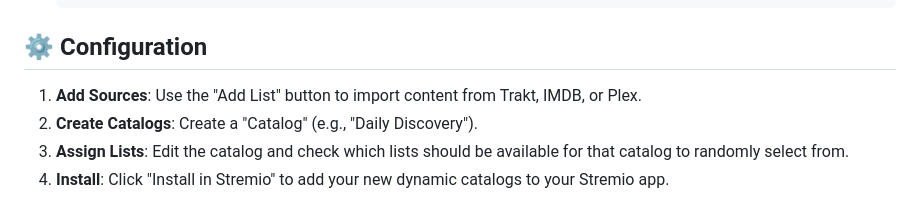
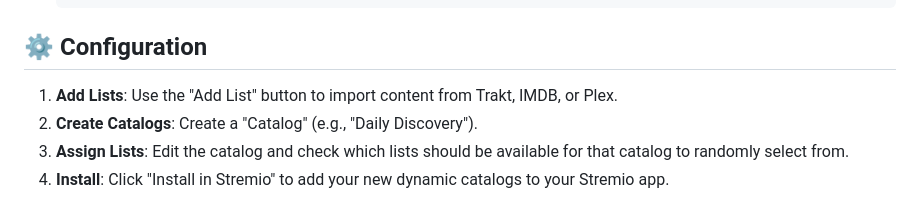
Before and after one commit to profesaurus/stremio-shufflist, a Markdown page: README.md, the part around the change. GitHub-like rendering.

```diff
--- a/README.md
+++ b/README.md
@@ -78,7 +78,7 @@ The easiest way to run Shufflist is via Docker.
 
 ## ⚙️ Configuration
 
-1. **Add Sources**: Use the "Add List" button to import content from Trakt, IMDB, or Plex.
+1. **Add Lists**: Use the "Add List" button to import content from Trakt, IMDB, or Plex.
 2. **Create Catalogs**: Create a "Catalog" (e.g., "Daily Discovery").
 3. **Assign Lists**: Edit the catalog and check which lists should be available for that catalog to randomly select from.
 4. **Install**: Click "Install in Stremio" to add your new dynamic catalogs to your Stremio app.
```
